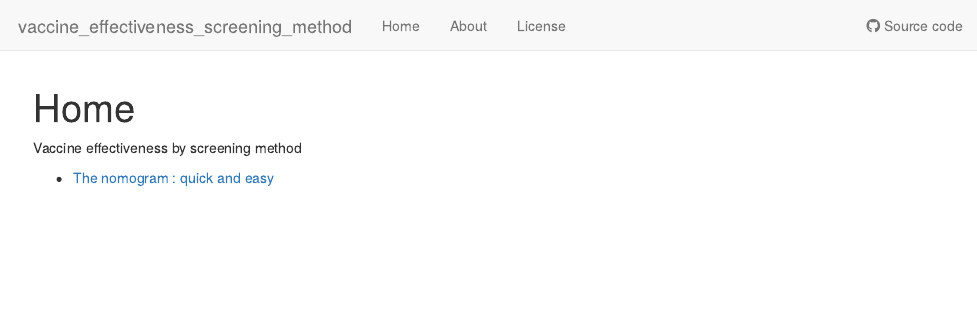
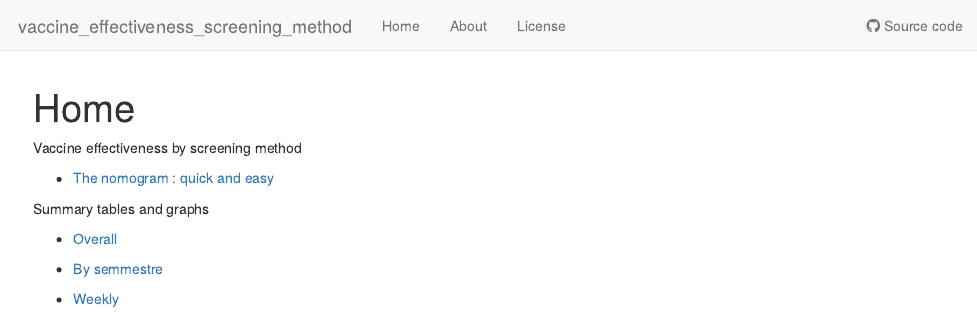
Before and after one commit to duperrex/vaccine_effectiveness_screening_method, an R Markdown document (analysis/index.Rmd): the page in a window 1100 px wide, from its top. Rendered offline with R 4.5, knitr and Pandoc, with nearby package versions; drawn as R Markdown's standard HTML page in place of the format the file asks for.

Commit message:
add 02a, 02b, 02c

```diff
--- a/analysis/index.Rmd
+++ b/analysis/index.Rmd
@@ -10,4 +10,13 @@ editor_options:
 
 Vaccine effectiveness by screening method
 
-- [The nomogram : quick and easy](VE_nomogram.html)
+- [The nomogram : quick and easy](01_VE_nomogram.html)
+
+
+Summary tables and graphs
+
+- [Overall](02a_VE_screening_method_overall.html)
+
+- [By semmestre](02b_VE_screening_method_by_semestre.html)
+
+- [Weekly](02c_VE_screening_method_weekly.html)
```
